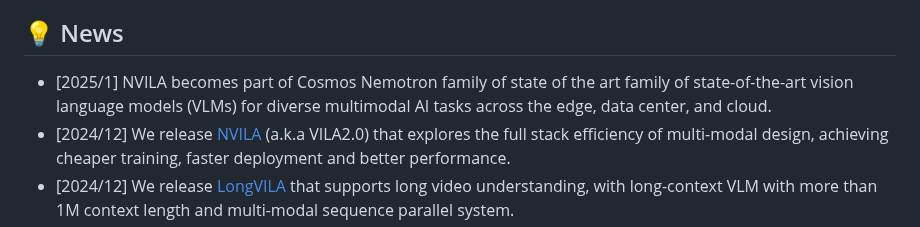
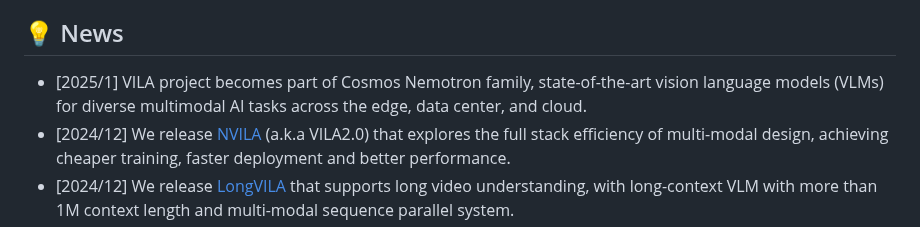
Before and after one commit to NVlabs/VILA, a Markdown page: README.md, the part around the change. GitHub-like rendering.

```diff
--- a/README.md
+++ b/README.md
@@ -14,7 +14,7 @@ NVIDIA Cosmos Nemotron is a family of open VLMs designed to optimize both effici
 
 ## 💡 News
 
-- \[2025/1\] NVILA becomes part of Cosmos Nemotron family of state of the art family of state-of-the-art vision language models (VLMs) for  diverse multimodal AI tasks across the edge, data center, and cloud.
+- \[2025/1\] VILA project becomes part of Cosmos Nemotron family, state-of-the-art vision language models (VLMs) for  diverse multimodal AI tasks across the edge, data center, and cloud.
 - \[2024/12\] We release [NVILA](https://arxiv.org/abs/2412.04468) (a.k.a VILA2.0) that explores the full stack efficiency of multi-modal design, achieving cheaper training, faster deployment and better performance.
 - \[2024/12\] We release [LongVILA](./longvila/README.md) that supports long video understanding, with long-context VLM with more than 1M context length and multi-modal sequence parallel system.
 - \[2024/10\] VILA-M3, a SOTA medical VLM finetuned on VILA1.5 is released! VILA-M3 significantly outperforms Llava-Med and on par w/ Med-Gemini and is fully opensourced! [code](https://github.com/Project-MONAI/VLM#-news) [model](https://huggingface.co/MONAI)
```
